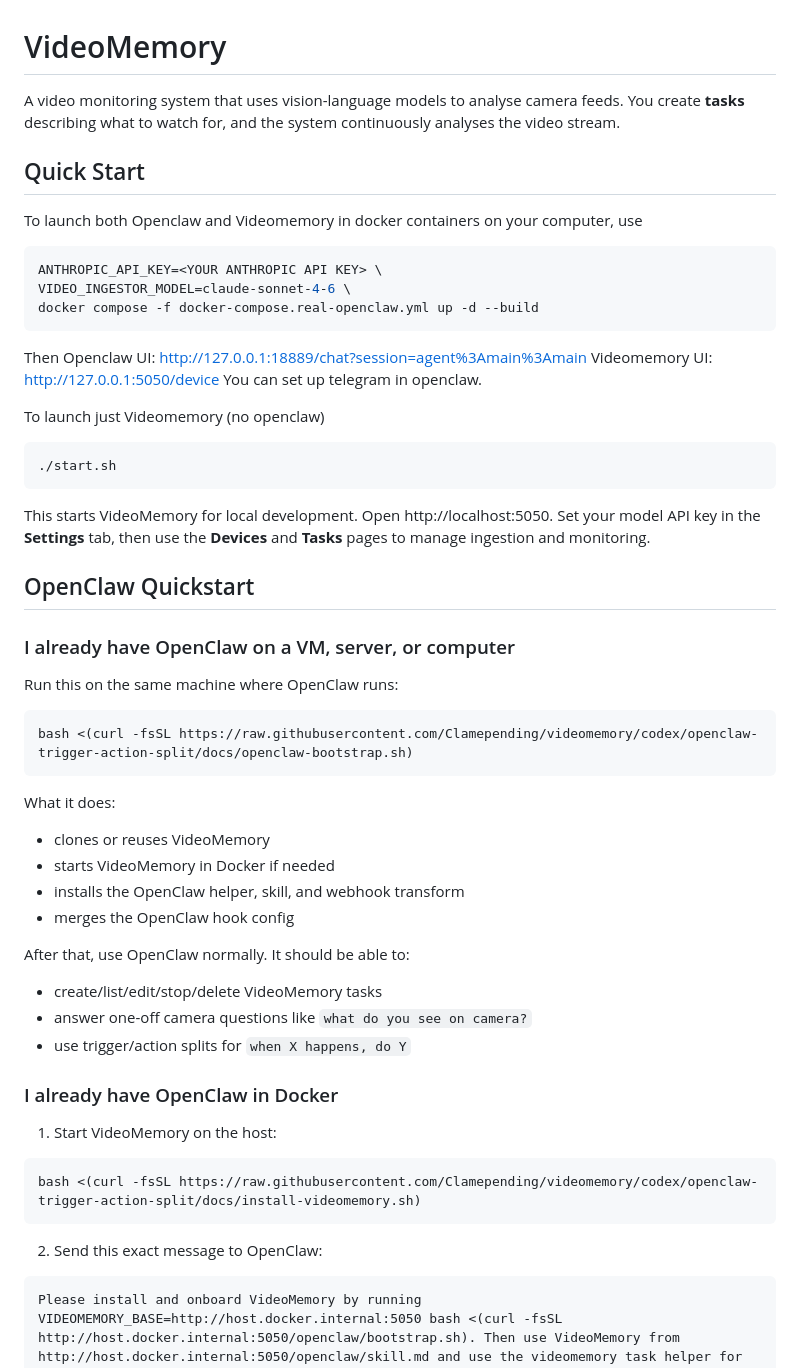
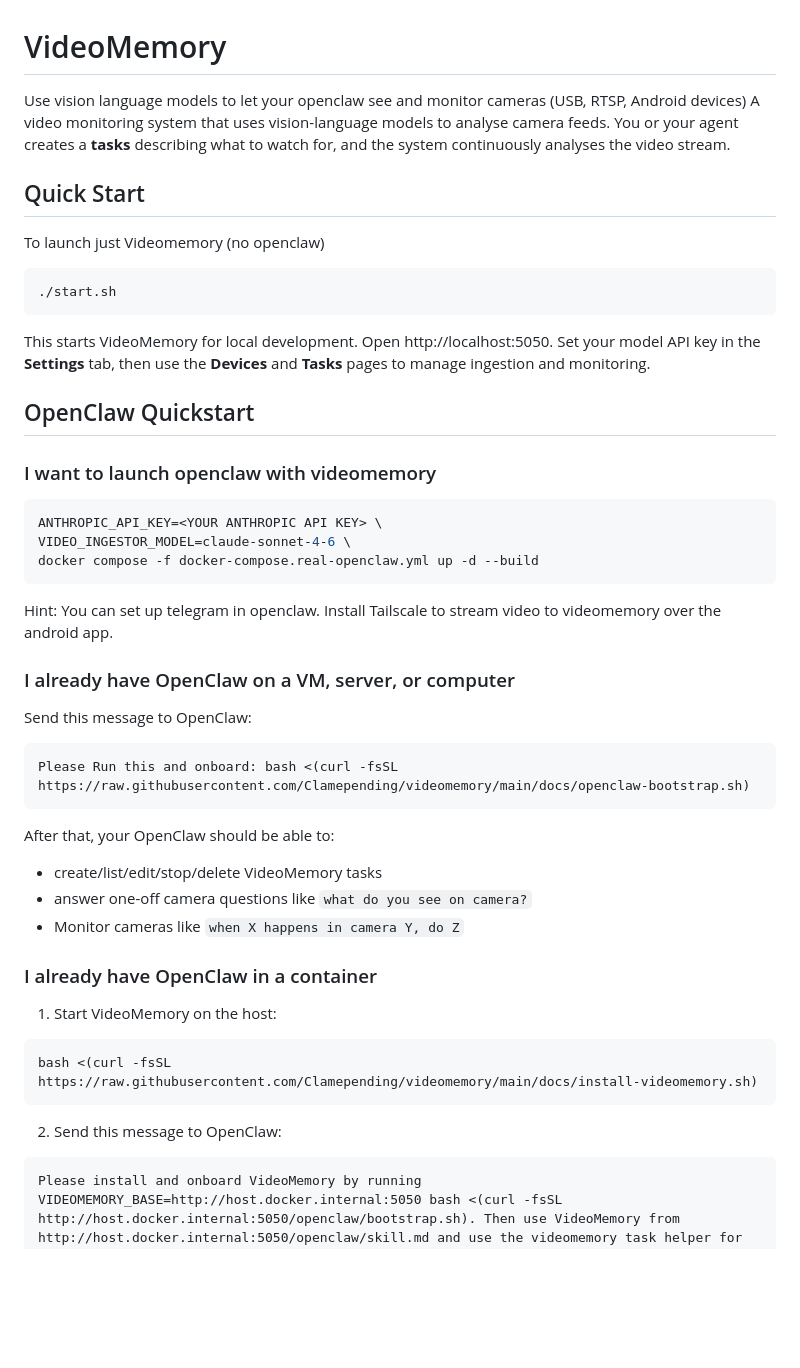
Before and after one commit to Clamepending/videomemory, a Markdown page: README.md, the part around the change. Rendered like a GitHub page; blank space fills up the shorter version.

````diff
--- a/README.md
+++ b/README.md
@@ -1,58 +1,50 @@
 # VideoMemory
 
-A video monitoring system that uses vision-language models to analyse camera feeds. You create **tasks** describing what to watch for, and the system continuously analyses the video stream.
+Use vision language models to let your openclaw see and monitor cameras (USB, RTSP, Android devices)
+A video monitoring system that uses vision-language models to analyse camera feeds. You or your agent creates a **tasks** describing what to watch for, and the system continuously analyses the video stream.
 
 ## Quick Start
 
-To launch both Openclaw and Videomemory in docker containers on your computer, use
+To launch just Videomemory (no openclaw)
+```bash
+./start.sh
+```
+This starts VideoMemory for local development. Open http://localhost:5050. Set your model API key in the **Settings** tab, then use the **Devices** and **Tasks** pages to manage ingestion and monitoring.
+
+## OpenClaw Quickstart
+
+### I want to launch openclaw with videomemory
+
 ```bash
 ANTHROPIC_API_KEY=<YOUR ANTHROPIC API KEY> \
 VIDEO_INGESTOR_MODEL=claude-sonnet-4-6 \
 docker compose -f docker-compose.real-openclaw.yml up -d --build
 ```
-Then Openclaw UI: http://127.0.0.1:18889/chat?session=agent%3Amain%3Amain
-Videomemory UI: http://127.0.0.1:5050/device
-You can set up telegram in openclaw.
+Hint: You can set up telegram in openclaw.
+Install Tailscale to stream video to videomemory over the android app.
 
-To launch just Videomemory (no openclaw)
-```bash
-./start.sh
-```
-
-This starts VideoMemory for local development. Open http://localhost:5050. Set your model API key in the **Settings** tab, then use the **Devices** and **Tasks** pages to manage ingestion and monitoring.
-
-
-
-## OpenClaw Quickstart
 
 ### I already have OpenClaw on a VM, server, or computer
 
-Run this on the same machine where OpenClaw runs:
+Send this message to OpenClaw:
 
-```bash
-bash <(curl -fsSL https://raw.githubusercontent.com/Clamepending/videomemory/codex/openclaw-trigger-action-split/docs/openclaw-bootstrap.sh)
+```text
+Please Run this and onboard: bash <(curl -fsSL https://raw.githubusercontent.com/Clamepending/videomemory/main/docs/openclaw-bootstrap.sh)
 ```
-
-What it does:
-- clones or reuses VideoMemory
-- starts VideoMemory in Docker if needed
-- installs the OpenClaw helper, skill, and webhook transform
-- merges the OpenClaw hook config
-
-After that, use OpenClaw normally. It should be able to:
+After that, your OpenClaw should be able to:
 - create/list/edit/stop/delete VideoMemory tasks
 - answer one-off camera questions like `what do you see on camera?`
-- use trigger/action splits for `when X happens, do Y`
+- Monitor cameras like `when X happens in camera Y, do Z`
 
-### I already have OpenClaw in Docker
+### I already have OpenClaw in a container
 
 1. Start VideoMemory on the host:
 
 ```bash
-bash <(curl -fsSL https://raw.githubusercontent.com/Clamepending/videomemory/codex/openclaw-trigger-action-split/docs/install-videomemory.sh)
+bash <(curl -fsSL https://raw.githubusercontent.com/Clamepending/videomemory/main/docs/install-videomemory.sh)
 ```
 
-2. Send this exact message to OpenClaw:
+2. Send this message to OpenClaw:
 
 ```text
 Please install and onboard VideoMemory by running VIDEOMEMORY_BASE=http://host.docker.internal:5050 bash <(curl -fsSL http://host.docker.internal:5050/openclaw/bootstrap.sh). Then use VideoMemory from http://host.docker.internal:5050/openclaw/skill.md and use the videomemory task helper for any "when X happens, do Y" request.
````
